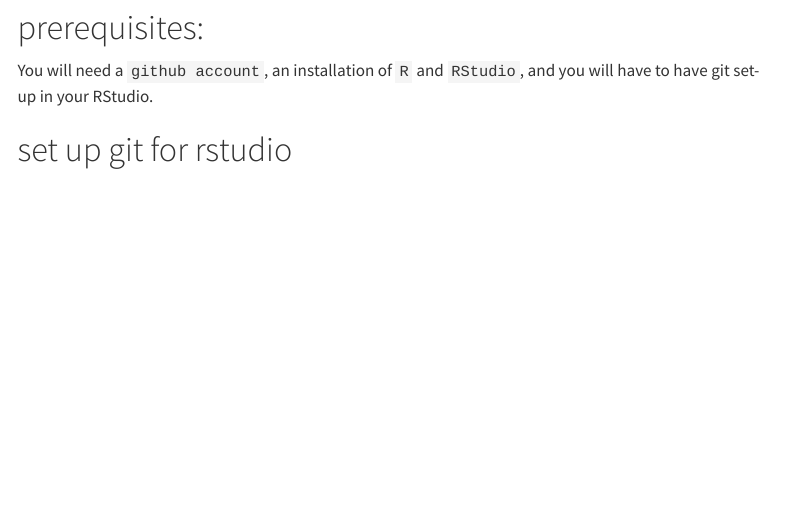
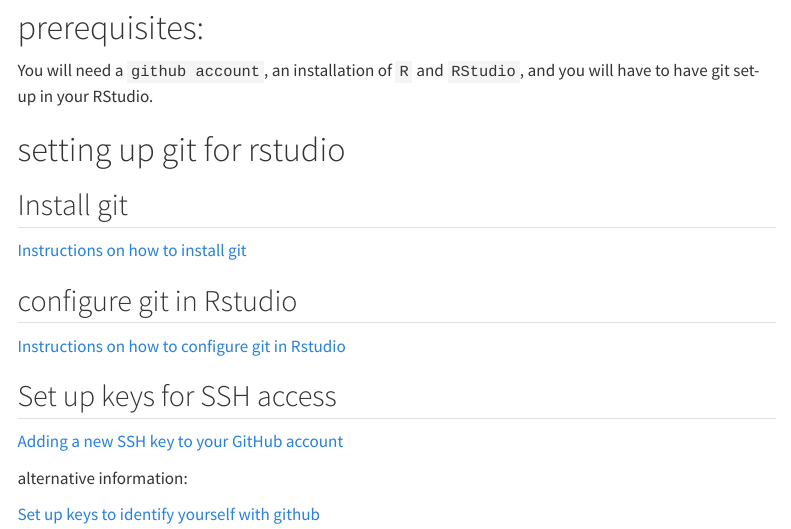
Before and after one commit to amrei-bp/Illustrations_for_publication, a Quarto document (index.qmd): the page in a window 1100 px wide, from 140 px down. Rendered offline with R 4.5, knitr and Pandoc in place of Quarto, with nearby package versions; menus at the side of the page are left out.

Commit message:
added resources for setting up git in Rstudio

```diff
--- a/index.qmd
+++ b/index.qmd
@@ -8,4 +8,20 @@
 
 You will need a `github account`, an installation of `R` and `RStudio`, and you will have to have git set-up in your RStudio.
 
-# set up git for rstudio
+# setting up git for rstudio
+
+## Install git
+
+[Instructions on how to install git](https://happygitwithr.com/install-git)
+
+## configure git in Rstudio
+
+[Instructions on how to configure git in Rstudio](https://happygitwithr.com/hello-git)
+
+## Set up keys for SSH access
+
+[Adding a new SSH key to your GitHub account](https://docs.github.com/en/authentication/connecting-to-github-with-ssh/adding-a-new-ssh-key-to-your-github-account)
+
+alternative information:
+
+[Set up keys to identify yourself with github](https://happygitwithr.com/ssh-keys)
```
